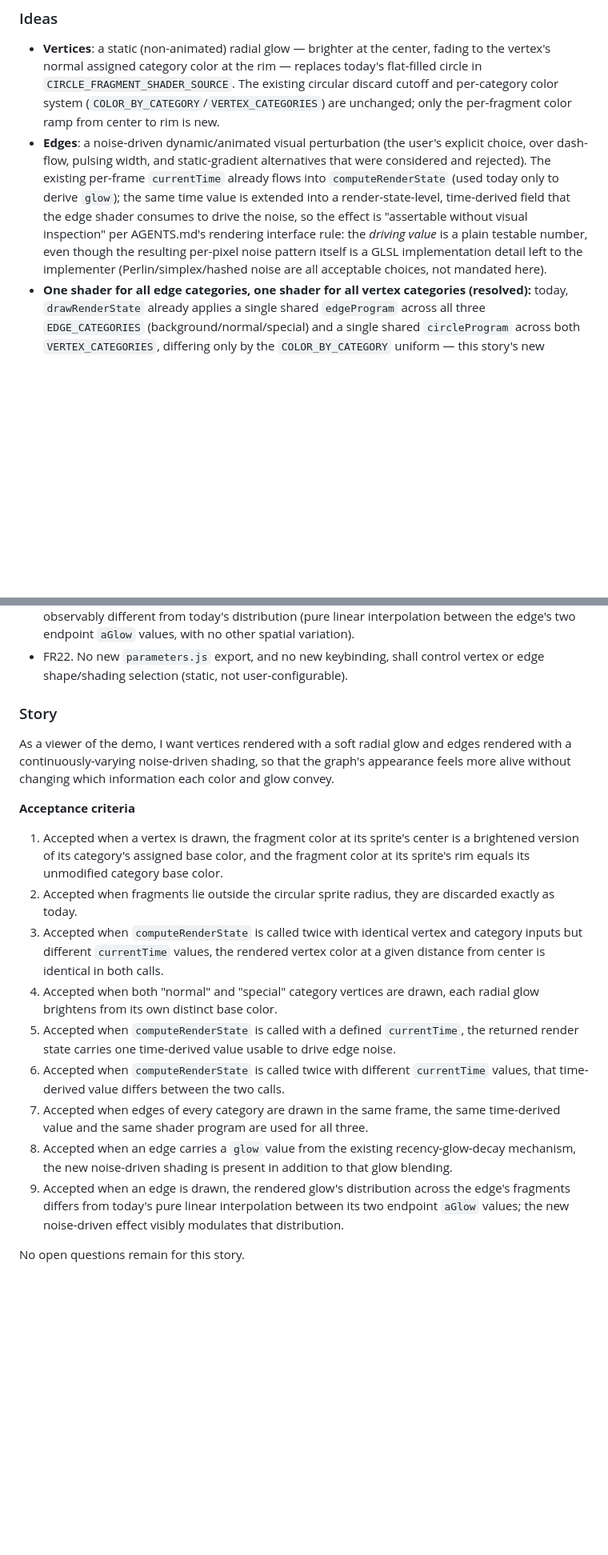
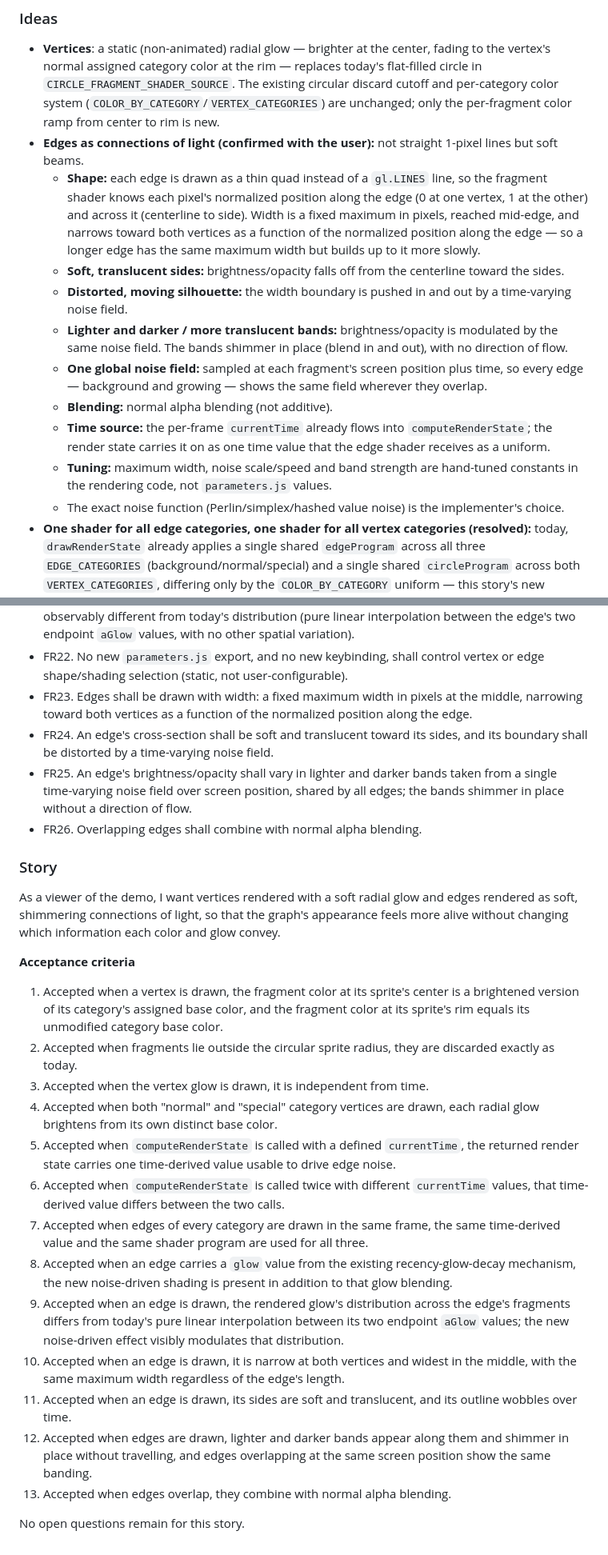
Before and after one commit to SJayV/Graph-Generation, a Markdown page: PLAN.md, 2 parts joined by grey strips. Shown at 80% size. Rendered like a GitHub page; blank space fills up the shorter version.

Commit message:
[Visual Tuning - Noise-Driven Edge Shading]: testing complete

```diff
--- a/PLAN.md
+++ b/PLAN.md
@@ -50,17 +50,33 @@ since each story has a distinct concern even though they share one feature.
   circular discard cutoff and per-category color system
   (`COLOR_BY_CATEGORY`/`VERTEX_CATEGORIES`) are unchanged; only the
   per-fragment color ramp from center to rim is new.
-- **Edges**: a noise-driven dynamic/animated visual perturbation (the user's
-  explicit choice, over dash-flow, pulsing width, and static-gradient
-  alternatives that were considered and rejected). The existing per-frame
-  `currentTime` already flows into `computeRenderState` (used today only to
-  derive `glow`); the same time value is extended into a render-state-level,
-  time-derived field that the edge shader consumes to drive the noise, so the
-  effect is "assertable without visual inspection" per AGENTS.md's rendering
-  interface rule: the *driving value* is a plain testable number, even though
-  the resulting per-pixel noise pattern itself is a GLSL implementation
-  detail left to the implementer (Perlin/simplex/hashed noise are all
-  acceptable choices, not mandated here).
+- **Edges as connections of light (confirmed with the user):** not straight
+  1-pixel lines but soft beams.
+  - **Shape:** each edge is drawn as a thin quad instead of a `gl.LINES`
+    line, so the fragment shader knows each pixel's normalized position along
+    the edge (0 at one vertex, 1 at the other) and across it (centerline to
+    side). Width is a fixed maximum in pixels, reached mid-edge, and narrows
+    toward both vertices as a function of the normalized position along the
+    edge — so a longer edge has the same maximum width but builds up to it
+    more slowly.
+  - **Soft, translucent sides:** brightness/opacity falls off from the
+    centerline toward the sides.
+  - **Distorted, moving silhouette:** the width boundary is pushed in and out
+    by a time-varying noise field.
+  - **Lighter and darker / more translucent bands:** brightness/opacity is
+    modulated by the same noise field. The bands shimmer in place (blend in
+    and out), with no direction of flow.
+  - **One global noise field:** sampled at each fragment's screen position
+    plus time, so every edge — background and growing — shows the same field
+    wherever they overlap.
+  - **Blending:** normal alpha blending (not additive).
+  - **Time source:** the per-frame `currentTime` already flows into
+    `computeRenderState`; the render state carries it on as one time value
+    that the edge shader receives as a uniform.
+  - **Tuning:** maximum width, noise scale/speed and band strength are
+    hand-tuned constants in the rendering code, not `parameters.js` values.
+  - The exact noise function (Perlin/simplex/hashed value noise) is the
+    implementer's choice.
 - **One shader for all edge categories, one shader for all vertex
   categories (resolved):** today, `drawRenderState` already applies a single
   shared `edgeProgram` across all three `EDGE_CATEGORIES`
@@ -108,23 +124,36 @@ since each story has a distinct concern even though they share one feature.
   spatial variation).
 - FR22. No new `parameters.js` export, and no new keybinding, shall control
   vertex or edge shape/shading selection (static, not user-configurable).
+- FR23. Edges shall be drawn with width: a fixed maximum width in pixels at
+  the middle, narrowing toward both vertices as a function of the normalized
+  position along the edge.
+- FR24. An edge's cross-section shall be soft and translucent toward its
+  sides, and its boundary shall be distorted by a time-varying noise field.
+- FR25. An edge's brightness/opacity shall vary in lighter and darker bands
+  taken from a single time-varying noise field over screen position, shared
+  by all edges; the bands shimmer in place without a direction of flow.
+- FR26. Overlapping edges shall combine with normal alpha blending.
 
 ### Story
 
 As a viewer of the demo, I want vertices rendered with a soft radial glow and
-edges rendered with a continuously-varying noise-driven shading, so that the
-graph's appearance feels more alive without changing which information each
-color and glow convey.
+edges rendered as soft, shimmering connections of light, so that the graph's
+appearance feels more alive without changing which information each color
+and glow convey.
 
 **Acceptance criteria**
 1. Accepted when a vertex is drawn, the fragment color at its sprite's center is a brightened version of its category's assigned base color, and the fragment color at its sprite's rim equals its unmodified category base color.
 2. Accepted when fragments lie outside the circular sprite radius, they are discarded exactly as today.
-3. Accepted when `computeRenderState` is called twice with identical vertex and category inputs but different `currentTime` values, the rendered vertex color at a given distance from center is identical in both calls.
+3. Accepted when the vertex glow is drawn, it is independent from time.
 4. Accepted when both "normal" and "special" category vertices are drawn, each radial glow brightens from its own distinct base color.
 5. Accepted when `computeRenderState` is called with a defined `currentTime`, the returned render state carries one time-derived value usable to drive edge noise.
 6. Accepted when `computeRenderState` is called twice with different `currentTime` values, that time-derived value differs between the two calls.
 7. Accepted when edges of every category are drawn in the same frame, the same time-derived value and the same shader program are used for all three.
 8. Accepted when an edge carries a `glow` value from the existing recency-glow-decay mechanism, the new noise-driven shading is present in addition to that glow blending.
 9. Accepted when an edge is drawn, the rendered glow's distribution across the edge's fragments differs from today's pure linear interpolation between its two endpoint `aGlow` values; the new noise-driven effect visibly modulates that distribution.
+10. Accepted when an edge is drawn, it is narrow at both vertices and widest in the middle, with the same maximum width regardless of the edge's length.
+11. Accepted when an edge is drawn, its sides are soft and translucent, and its outline wobbles over time.
+12. Accepted when edges are drawn, lighter and darker bands appear along them and shimmer in place without travelling, and edges overlapping at the same screen position show the same banding.
+13. Accepted when edges overlap, they combine with normal alpha blending.
 
 No open questions remain for this story.
```
